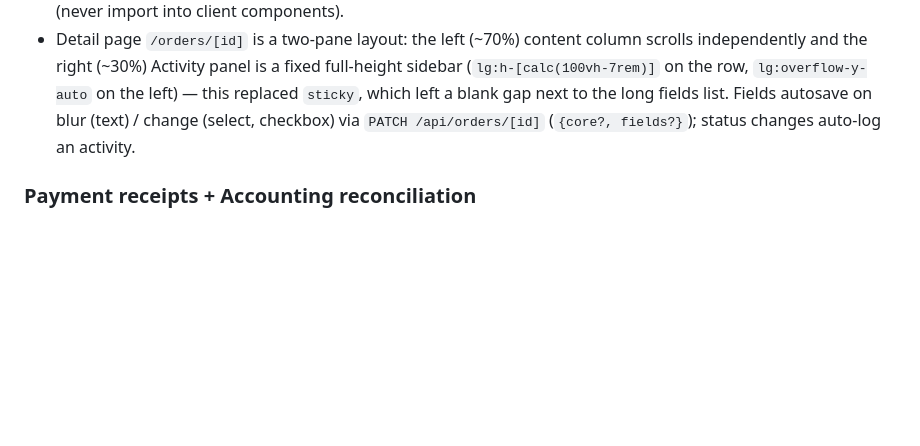
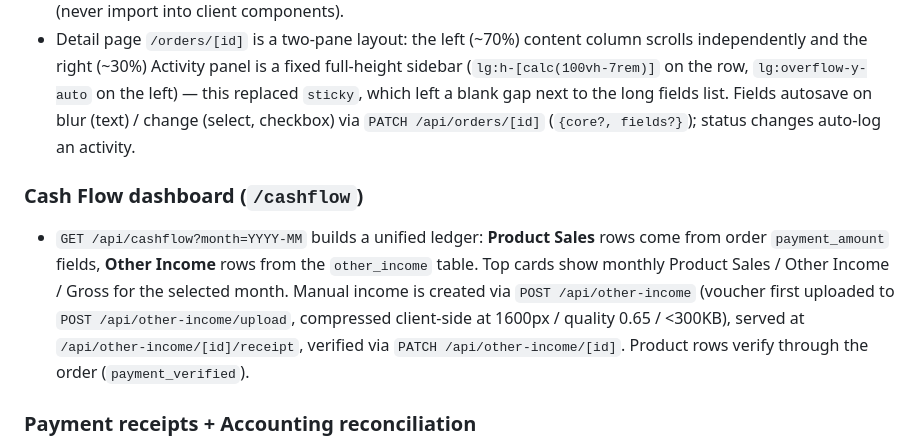
Before and after one commit to honssa-create/invoicegenerator, a Markdown page: AGENTS.md, the part around the change. Drawn GitHub-style; blank space fills up the shorter version.

```diff
--- a/AGENTS.md
+++ b/AGENTS.md
@@ -45,6 +45,9 @@ InvoiceFlow is a single **Next.js 14 (App Router)** app backed by a local **SQLi
 - The custom-field list is defined once in `src/lib/orders.ts` (`ORDER_FIELDS`, client-safe); fields with a `col` map to a first-class column, the rest live in `fields_json`. Server hydration/helpers are in `src/lib/order-server.ts` (never import into client components).
 - Detail page `/orders/[id]` is a two-pane layout: the left (~70%) content column scrolls independently and the right (~30%) Activity panel is a fixed full-height sidebar (`lg:h-[calc(100vh-7rem)]` on the row, `lg:overflow-y-auto` on the left) — this replaced `sticky`, which left a blank gap next to the long fields list. Fields autosave on blur (text) / change (select, checkbox) via `PATCH /api/orders/[id]` (`{core?, fields?}`); status changes auto-log an activity.
 
+### Cash Flow dashboard (`/cashflow`)
+- `GET /api/cashflow?month=YYYY-MM` builds a unified ledger: **Product Sales** rows come from order `payment_amount` fields, **Other Income** rows from the `other_income` table. Top cards show monthly Product Sales / Other Income / Gross for the selected month. Manual income is created via `POST /api/other-income` (voucher first uploaded to `POST /api/other-income/upload`, compressed client-side at 1600px / quality 0.65 / <300KB), served at `/api/other-income/[id]/receipt`, verified via `PATCH /api/other-income/[id]`. Product rows verify through the order (`payment_verified`).
+
 ### Payment receipts + Accounting reconciliation
 - Order **Box 2 (Payment Detail)** has a payment-receipt upload zone: images/PDF are compressed client-side (`compressImage`/`compressPdfToImages`, 1600px, quality **0.65**, <300KB) then sent to `POST /api/payments/scan`, which extracts payment date / amount / bank·platform / method / reference via Gemini (OCR fallback) and pre-fills the fields. Fields + `payment_receipt_path` (+ later `payment_verified`) live in the order `fields_json`; the receipt image is served auth-scoped at `GET /api/orders/[id]/payment-receipt`.
 - **Accounting Reconciliation Dashboard** (`/accounting`, `GET /api/accounting`) aggregates every order that has any payment field into one table (receipt thumbnail, order #, customer, type, date, amount, bank, method, reference, verified). "Confirm Entry" toggles `fields.payment_verified` via `PATCH /api/orders/[id]` (Pending Verification ↔ Verified).
```
Also changed, not shown: README.md (+1 -0 lines).
